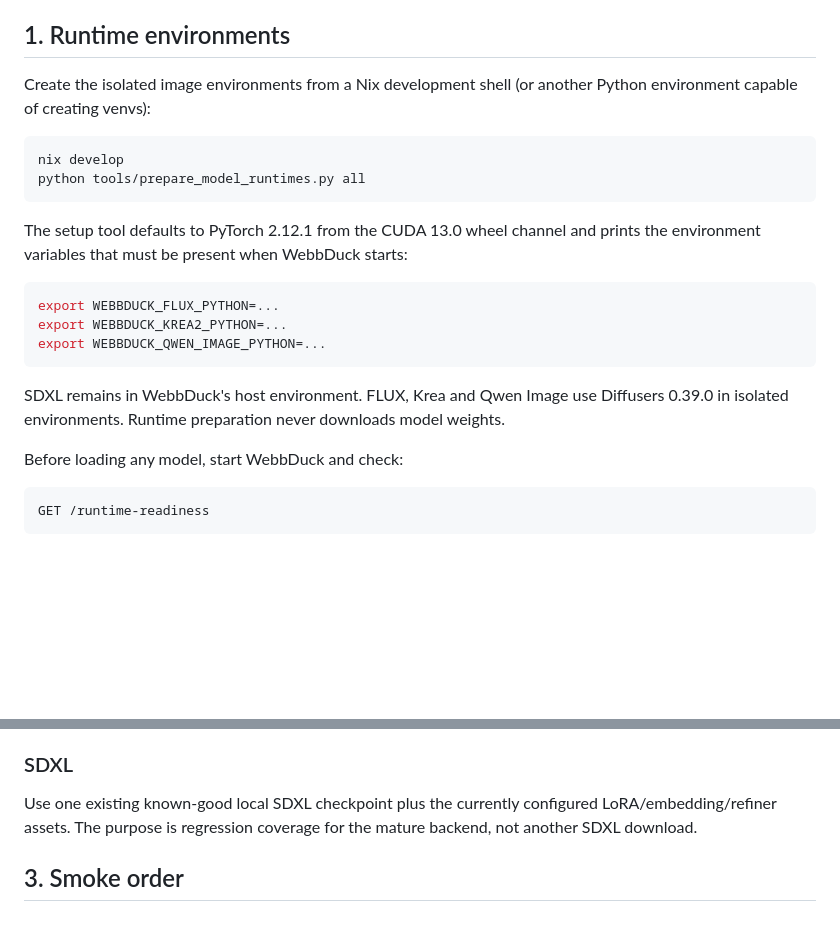
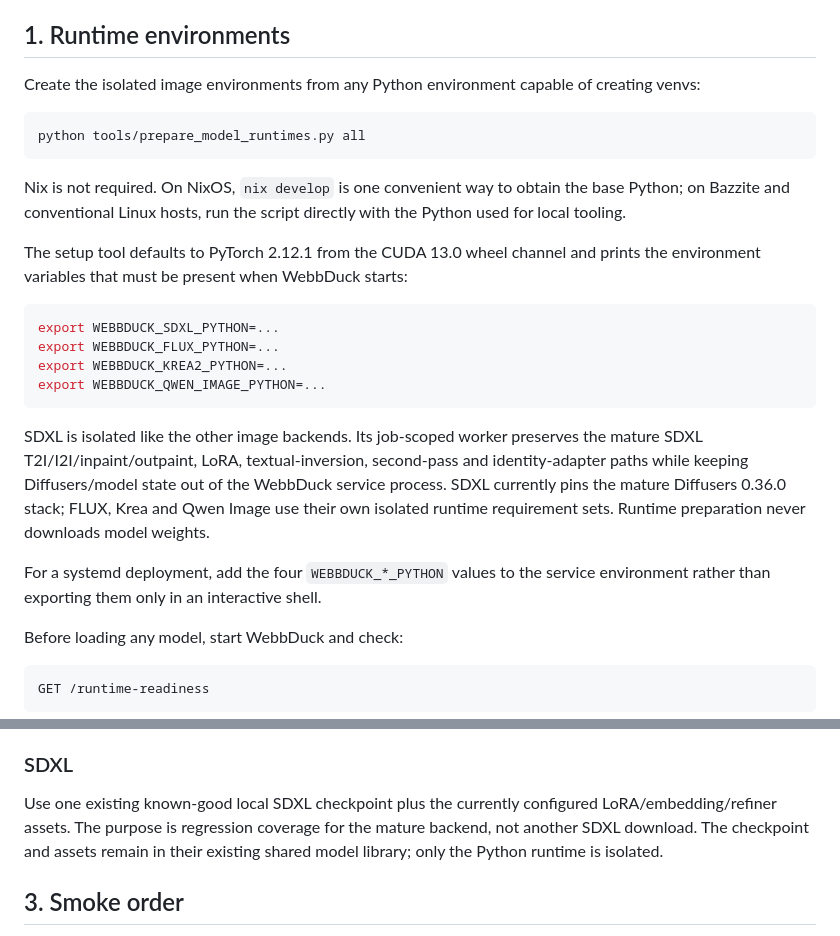
Before and after one commit to Duckieray/WebbDuck, a Markdown page: docs/HARDWARE_SMOKE_MATRIX.md, 2 parts joined by grey strips. Drawn GitHub-style; blank space fills up the shorter version.

Commit message:
docs: include isolated SDXL runtime in smoke setup

````diff
--- a/docs/HARDWARE_SMOKE_MATRIX.md
+++ b/docs/HARDWARE_SMOKE_MATRIX.md
@@ -7,26 +7,36 @@ this document defines the first real hardware validation pass.
 
 ## 1. Runtime environments
 
-Create the isolated image environments from a Nix development shell (or another
-Python environment capable of creating venvs):
+Create the isolated image environments from any Python environment capable of
+creating venvs:
 
 ```bash
-nix develop
 python tools/prepare_model_runtimes.py all
 ```
+
+Nix is not required. On NixOS, `nix develop` is one convenient way to obtain the
+base Python; on Bazzite and conventional Linux hosts, run the script directly
+with the Python used for local tooling.
 
 The setup tool defaults to PyTorch 2.12.1 from the CUDA 13.0 wheel channel and
 prints the environment variables that must be present when WebbDuck starts:
 
 ```bash
+export WEBBDUCK_SDXL_PYTHON=...
 export WEBBDUCK_FLUX_PYTHON=...
 export WEBBDUCK_KREA2_PYTHON=...
 export WEBBDUCK_QWEN_IMAGE_PYTHON=...
 ```
 
-SDXL remains in WebbDuck's host environment. FLUX, Krea and Qwen Image use
-Diffusers 0.39.0 in isolated environments. Runtime preparation never downloads
-model weights.
+SDXL is isolated like the other image backends. Its job-scoped worker preserves
+the mature SDXL T2I/I2I/inpaint/outpaint, LoRA, textual-inversion, second-pass
+and identity-adapter paths while keeping Diffusers/model state out of the
+WebbDuck service process. SDXL currently pins the mature Diffusers 0.36.0 stack;
+FLUX, Krea and Qwen Image use their own isolated runtime requirement sets.
+Runtime preparation never downloads model weights.
+
+For a systemd deployment, add the four `WEBBDUCK_*_PYTHON` values to the service
+environment rather than exporting them only in an interactive shell.
 
 Before loading any model, start WebbDuck and check:
 
@@ -86,7 +96,8 @@ sequential CPU offload on a 16 GB GPU.
 
 Use one existing known-good local SDXL checkpoint plus the currently configured
 LoRA/embedding/refiner assets. The purpose is regression coverage for the mature
-backend, not another SDXL download.
+backend, not another SDXL download. The checkpoint and assets remain in their
+existing shared model library; only the Python runtime is isolated.
 
 ## 3. Smoke order
 
````
